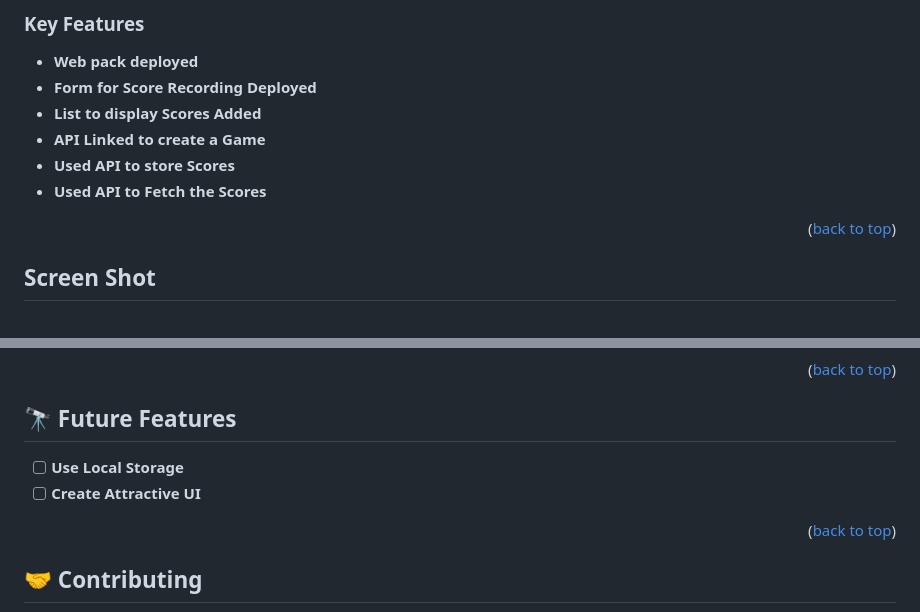
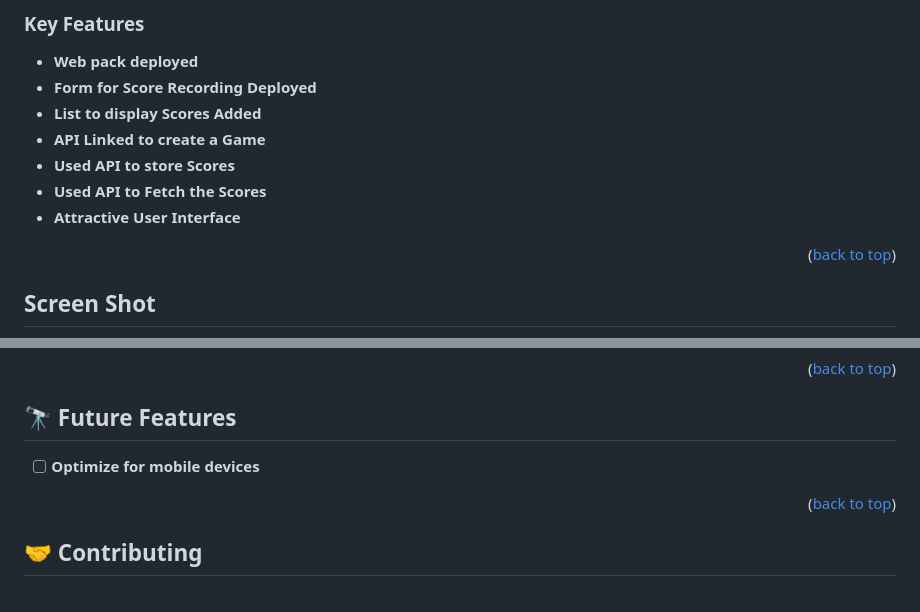
Before and after one commit to demesameneshoa/Leaderboard, a Markdown page: README.md, 2 parts joined by grey strips. Rendered like a GitHub page.

```diff
--- a/README.md
+++ b/README.md
@@ -56,6 +56,7 @@
 - **API Linked to create a Game**
 - **Used API to store Scores**
 - **Used API to Fetch the Scores**
+- **Attractive User Interface**
 
 <p align="right">(<a href="#readme-top">back to top</a>)</p>
 
@@ -122,8 +123,7 @@ npm install
 
 ## 🔭 Future Features <a name="future-features"></a>
 
-- [ ] **Use Local Storage**
-- [ ] **Create Attractive UI**
+- [ ] **Optimize for mobile devices**
 
 <p align="right">(<a href="#readme-top">back to top</a>)</p>
 
```
